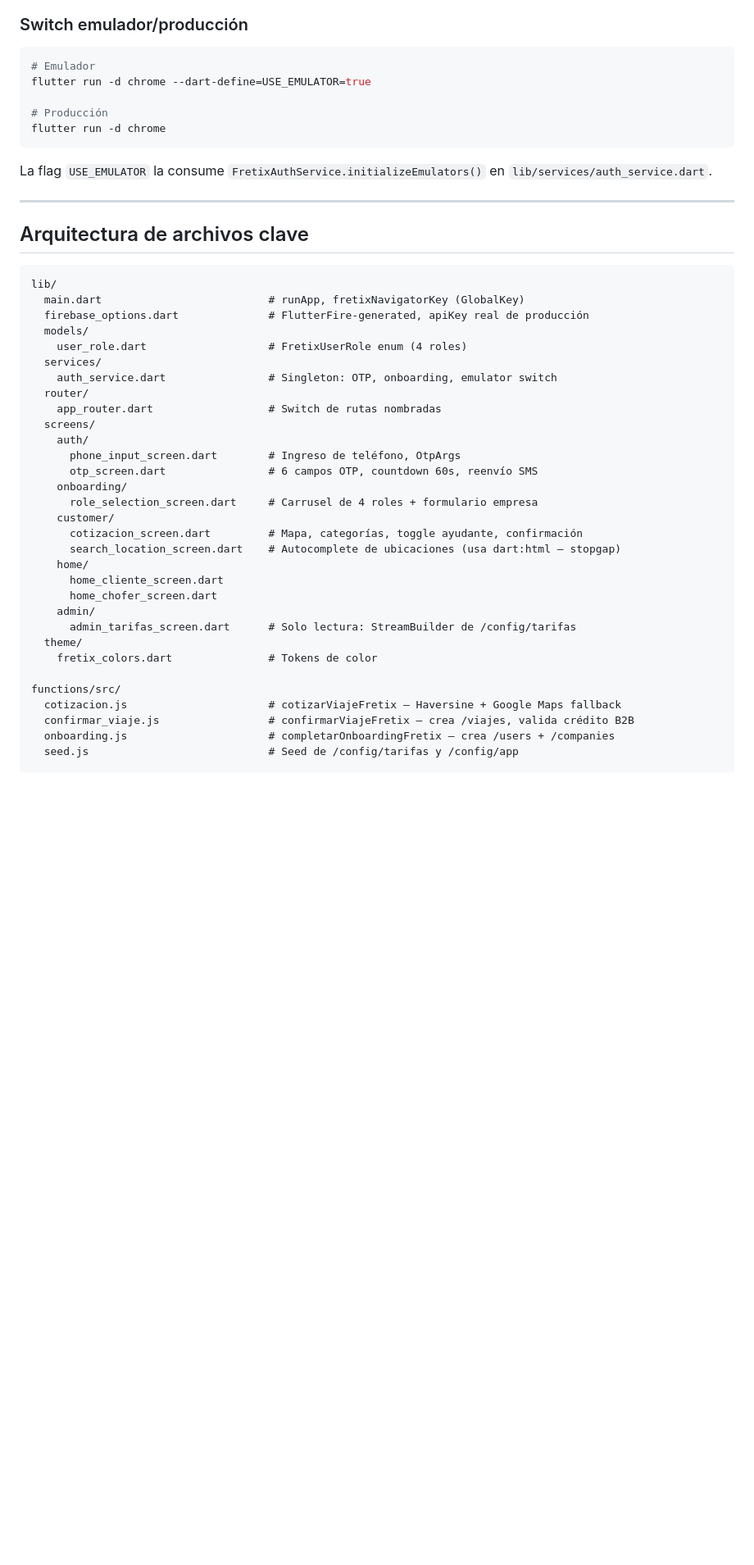
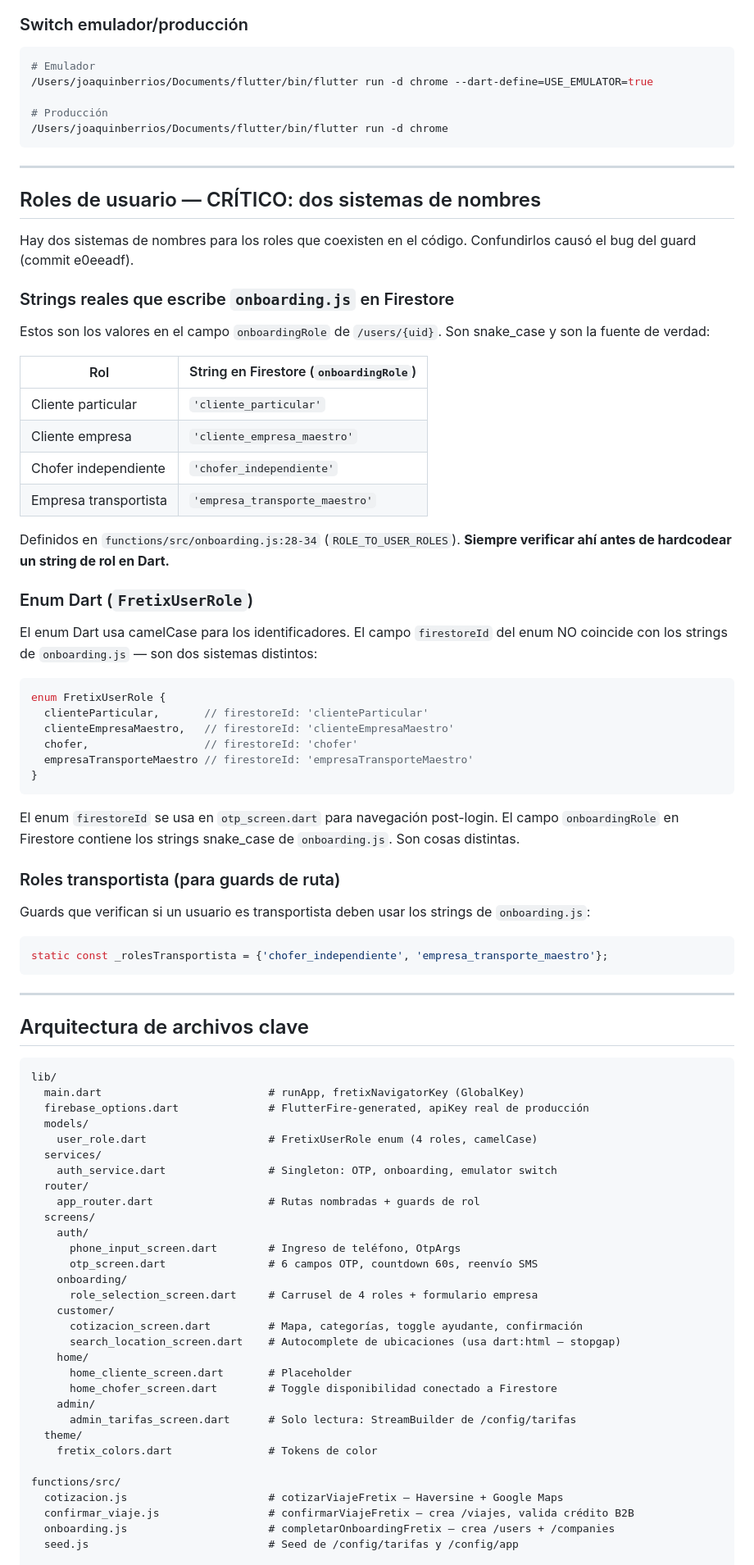
Before and after one commit to joacoberrios/fretix, a Markdown page: CONTEXT_FOR_AI.md, the part around one of its changes. Shown at 82% size. Rendered like a GitHub page; blank space fills up the shorter version.

````diff
--- a/CONTEXT_FOR_AI.md
+++ b/CONTEXT_FOR_AI.md
@@ -57,13 +60,52 @@ Flutter no está en el PATH global. Ruta completa: `/Users/joaquinberrios/Docume
 
 ```bash
 # Emulador
-flutter run -d chrome --dart-define=USE_EMULATOR=true
+/Users/joaquinberrios/Documents/flutter/bin/flutter run -d chrome --dart-define=USE_EMULATOR=true
 
 # Producción
-flutter run -d chrome
+/Users/joaquinberrios/Documents/flutter/bin/flutter run -d chrome
 ```
 
-La flag `USE_EMULATOR` la consume `FretixAuthService.initializeEmulators()` en `lib/services/auth_service.dart`.
+---
+
+## Roles de usuario — CRÍTICO: dos sistemas de nombres
+
+Hay dos sistemas de nombres para los roles que coexisten en el código. Confundirlos causó el bug del guard (commit e0eeadf).
+
+### Strings reales que escribe `onboarding.js` en Firestore
+
+Estos son los valores en el campo `onboardingRole` de `/users/{uid}`. Son snake_case y son la fuente de verdad:
+
+| Rol | String en Firestore (`onboardingRole`) |
+|---|---|
+| Cliente particular | `'cliente_particular'` |
+| Cliente empresa | `'cliente_empresa_maestro'` |
+| Chofer independiente | `'chofer_independiente'` |
+| Empresa transportista | `'empresa_transporte_maestro'` |
+
+Definidos en `functions/src/onboarding.js:28-34` (`ROLE_TO_USER_ROLES`). **Siempre verificar ahí antes de hardcodear un string de rol en Dart.**
+
+### Enum Dart (`FretixUserRole`)
+
+El enum Dart usa camelCase para los identificadores. El campo `firestoreId` del enum NO coincide con los strings de `onboarding.js` — son dos sistemas distintos:
+
+```dart
+enum FretixUserRole {
+  clienteParticular,       // firestoreId: 'clienteParticular'
+  clienteEmpresaMaestro,   // firestoreId: 'clienteEmpresaMaestro'
+  chofer,                  // firestoreId: 'chofer'
+  empresaTransporteMaestro // firestoreId: 'empresaTransporteMaestro'
+}
+```
+
+El enum `firestoreId` se usa en `otp_screen.dart` para navegación post-login. El campo `onboardingRole` en Firestore contiene los strings snake_case de `onboarding.js`. Son cosas distintas.
+
+### Roles transportista (para guards de ruta)
+
+Guards que verifican si un usuario es transportista deben usar los strings de `onboarding.js`:
+```dart
+static const _rolesTransportista = {'chofer_independiente', 'empresa_transporte_maestro'};
+```
 
 ---
 
@@ -74,11 +116,11 @@ lib/
   main.dart                          # runApp, fretixNavigatorKey (GlobalKey)
   firebase_options.dart              # FlutterFire-generated, apiKey real de producción
   models/
-    user_role.dart                   # FretixUserRole enum (4 roles)
+    user_role.dart                   # FretixUserRole enum (4 roles, camelCase)
   services/
     auth_service.dart                # Singleton: OTP, onboarding, emulator switch
   router/
-    app_router.dart                  # Switch de rutas nombradas
+    app_router.dart                  # Rutas nombradas + guards de rol
   screens/
     auth/
       phone_input_screen.dart        # Ingreso de teléfono, OtpArgs
@@ -89,15 +131,15 @@ lib/
       cotizacion_screen.dart         # Mapa, categorías, toggle ayudante, confirmación
       search_location_screen.dart    # Autocomplete de ubicaciones (usa dart:html — stopgap)
     home/
-      home_cliente_screen.dart
-      home_chofer_screen.dart
+      home_cliente_screen.dart       # Placeholder
+      home_chofer_screen.dart        # Toggle disponibilidad conectado a Firestore
     admin/
       admin_tarifas_screen.dart      # Solo lectura: StreamBuilder de /config/tarifas
   theme/
     fretix_colors.dart               # Tokens de color
 
 functions/src/
-  cotizacion.js                      # cotizarViajeFretix — Haversine + Google Maps fallback
+  cotizacion.js                      # cotizarViajeFretix — Haversine + Google Maps
   confirmar_viaje.js                 # confirmarViajeFretix — crea /viajes, valida crédito B2B
   onboarding.js                      # completarOnboardingFretix — crea /users + /companies
   seed.js                            # Seed de /config/tarifas y /config/app
````
Also changed, not shown: other parts of CONTEXT_FOR_AI.md (+162 -114 lines).
